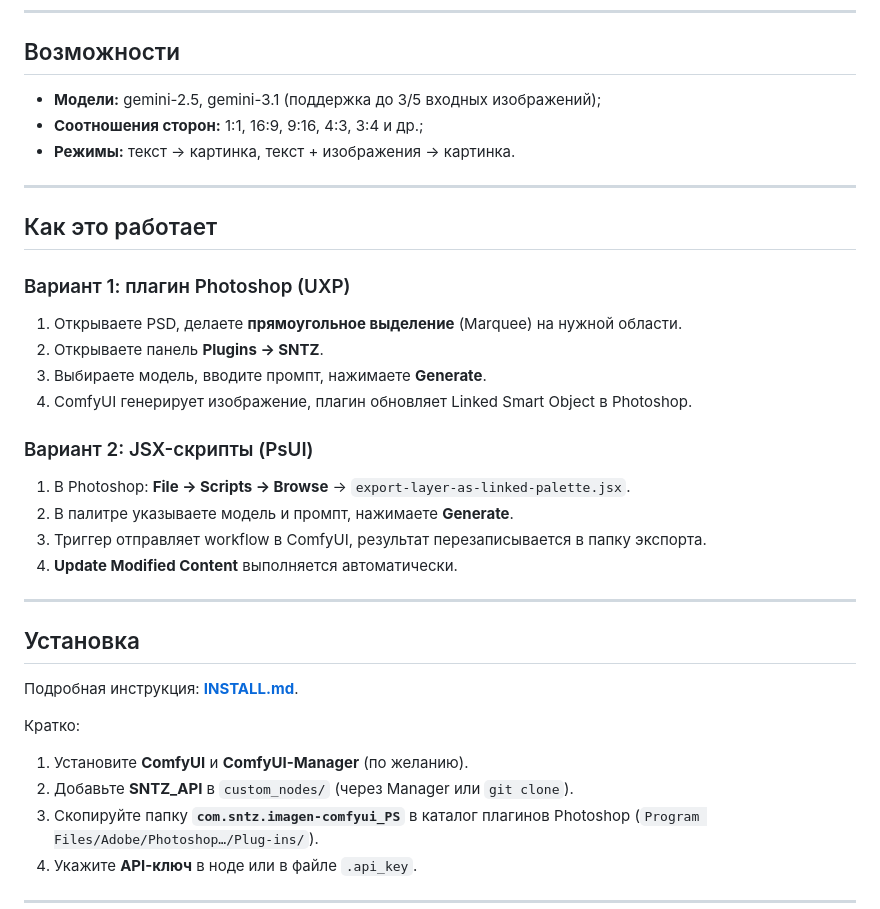
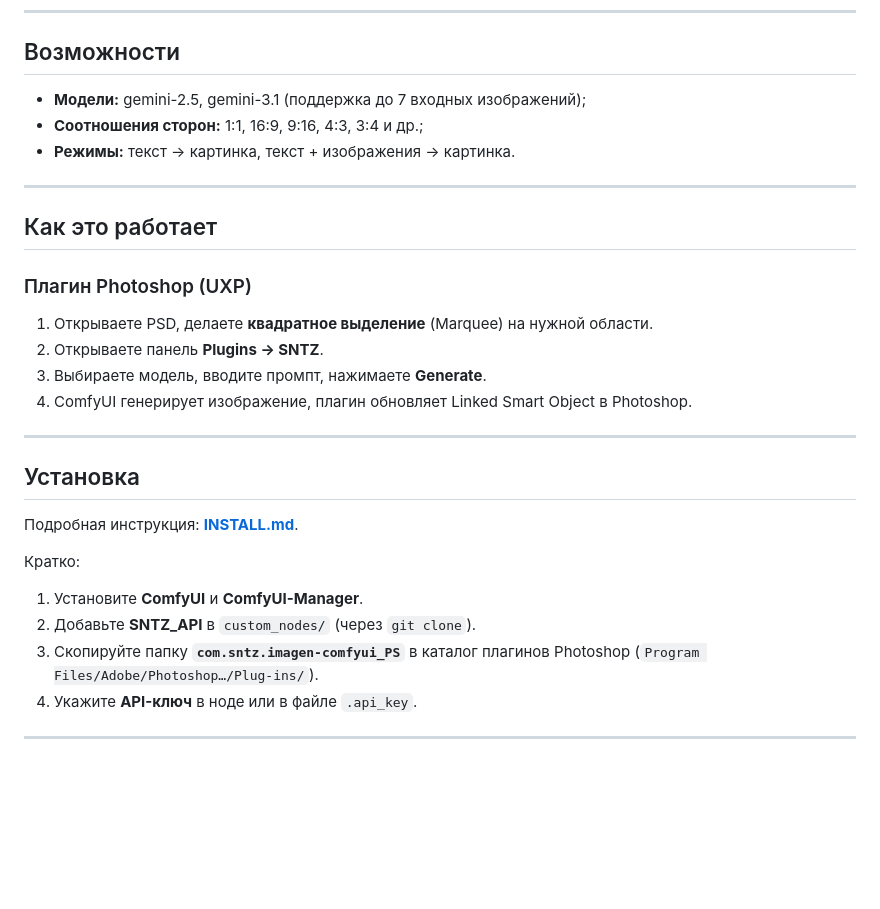
Before and after one commit to andrukisselev-netizen/SNTZ_API, a Markdown page: README.md, the part around the change. Drawn GitHub-style; blank space fills up the shorter version.

```diff
--- a/README.md
+++ b/README.md
@@ -18,7 +18,7 @@ SNTZ_API — это:
 
 ## Возможности
 
-- **Модели:** gemini-2.5, gemini-3.1 (поддержка до 3/5 входных изображений);
+- **Модели:** gemini-2.5, gemini-3.1 (поддержка до 7 входных изображений);
 - **Соотношения сторон:** 1:1, 16:9, 9:16, 4:3, 3:4 и др.;
 - **Режимы:** текст → картинка, текст + изображения → картинка.
 
@@ -26,19 +26,12 @@ SNTZ_API — это:
 
 ## Как это работает
 
-### Вариант 1: плагин Photoshop (UXP)
+### Плагин Photoshop (UXP)
 
-1. Открываете PSD, делаете **прямоугольное выделение** (Marquee) на нужной области.
+1. Открываете PSD, делаете **квадратное выделение** (Marquee) на нужной области.
 2. Открываете панель **Plugins → SNTZ**.
 3. Выбираете модель, вводите промпт, нажимаете **Generate**.
 4. ComfyUI генерирует изображение, плагин обновляет Linked Smart Object в Photoshop.
-
-### Вариант 2: JSX-скрипты (PsUI)
-
-1. В Photoshop: **File → Scripts → Browse** → `export-layer-as-linked-palette.jsx`.
-2. В палитре указываете модель и промпт, нажимаете **Generate**.
-3. Триггер отправляет workflow в ComfyUI, результат перезаписывается в папку экспорта.
-4. **Update Modified Content** выполняется автоматически.
 
 ---
 
@@ -48,8 +41,8 @@ SNTZ_API — это:
 
 Кратко:
 
-1. Установите **ComfyUI** и **ComfyUI-Manager** (по желанию).
-2. Добавьте **SNTZ_API** в `custom_nodes/` (через Manager или `git clone`).
+1. Установите **ComfyUI** и **ComfyUI-Manager**.
+2. Добавьте **SNTZ_API** в `custom_nodes/` (через `git clone`).
 3. Скопируйте папку **`com.sntz.imagen-comfyui_PS`** в каталог плагинов Photoshop (`Program Files/Adobe/Photoshop…/Plug-ins/`).
 4. Укажите **API-ключ** в ноде или в файле `.api_key`.
 
```
